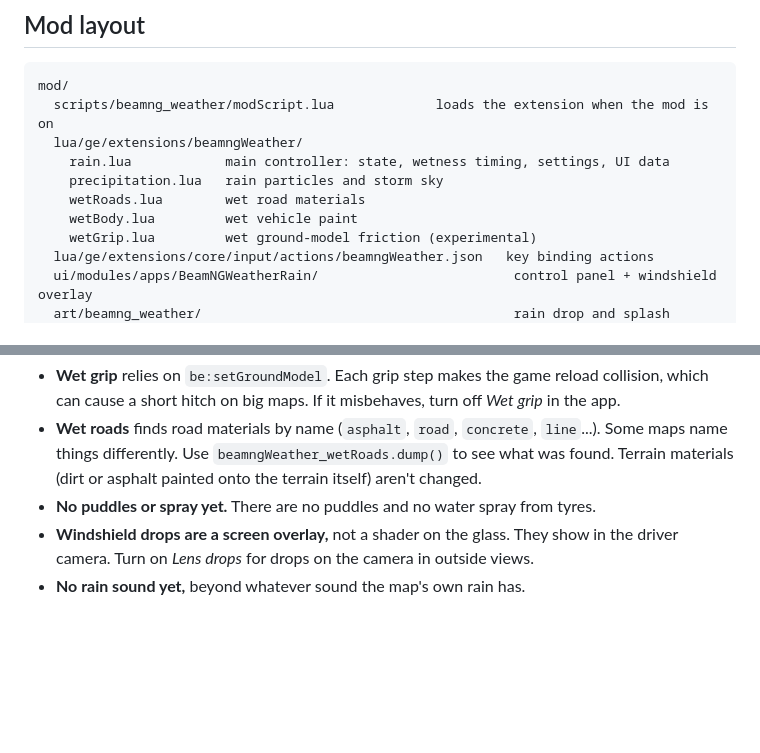
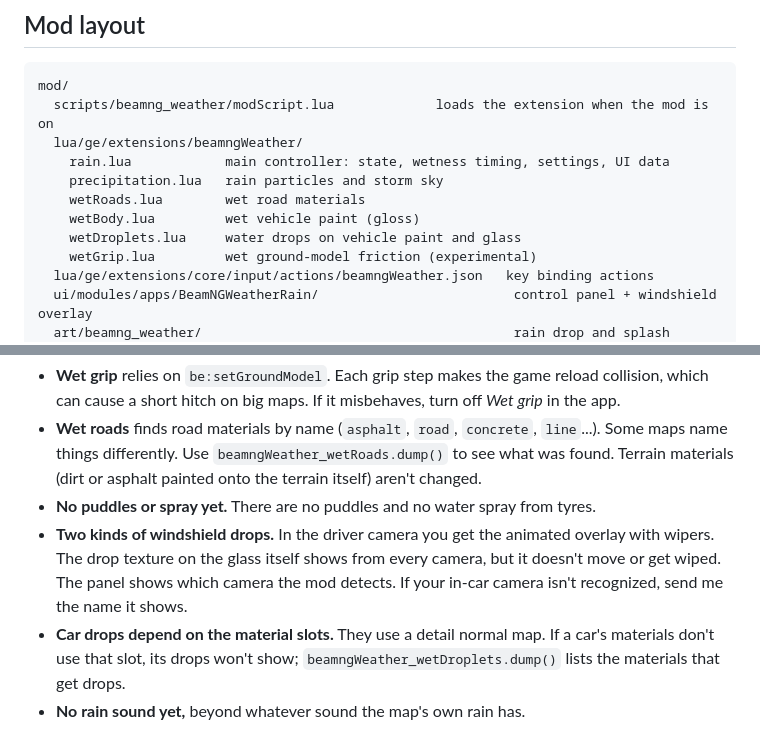
Before and after one commit to nashpotaters12312/beamng-weather, a Markdown page: README.md, 2 parts joined by grey strips. GitHub-like rendering; blank space fills up the shorter version.

```diff
--- a/README.md
+++ b/README.md
@@ -58,7 +62,8 @@ mod/
     rain.lua            main controller: state, wetness timing, settings, UI data
     precipitation.lua   rain particles and storm sky
     wetRoads.lua        wet road materials
-    wetBody.lua         wet vehicle paint
+    wetBody.lua         wet vehicle paint (gloss)
+    wetDroplets.lua     water drops on vehicle paint and glass
     wetGrip.lua         wet ground-model friction (experimental)
   lua/ge/extensions/core/input/actions/beamngWeather.json   key binding actions
   ui/modules/apps/BeamNGWeatherRain/                         control panel + windshield overlay
@@ -75,5 +80,6 @@ This mod was written without the game running, so it needs testing in game. Ever
 - **Wet grip** relies on `be:setGroundModel`. Each grip step makes the game reload collision, which can cause a short hitch on big maps. If it misbehaves, turn off *Wet grip* in the app.
 - **Wet roads** finds road materials by name (`asphalt`, `road`, `concrete`, `line`...). Some maps name things differently. Use `beamngWeather_wetRoads.dump()` to see what was found. Terrain materials (dirt or asphalt painted onto the terrain itself) aren't changed.
 - **No puddles or spray yet.** There are no puddles and no water spray from tyres.
-- **Windshield drops are a screen overlay,** not a shader on the glass. They show in the driver camera. Turn on *Lens drops* for drops on the camera in outside views.
+- **Two kinds of windshield drops.** In the driver camera you get the animated overlay with wipers. The drop texture on the glass itself shows from every camera, but it doesn't move or get wiped. The panel shows which camera the mod detects. If your in-car camera isn't recognized, send me the name it shows.
+- **Car drops depend on the material slots.** They use a detail normal map. If a car's materials don't use that slot, its drops won't show; `beamngWeather_wetDroplets.dump()` lists the materials that get drops.
 - **No rain sound yet,** beyond whatever sound the map's own rain has.
```
Also changed, not shown: other parts of README.md (+6 -2 lines), docs/ui-preview.png, 10 other files.
